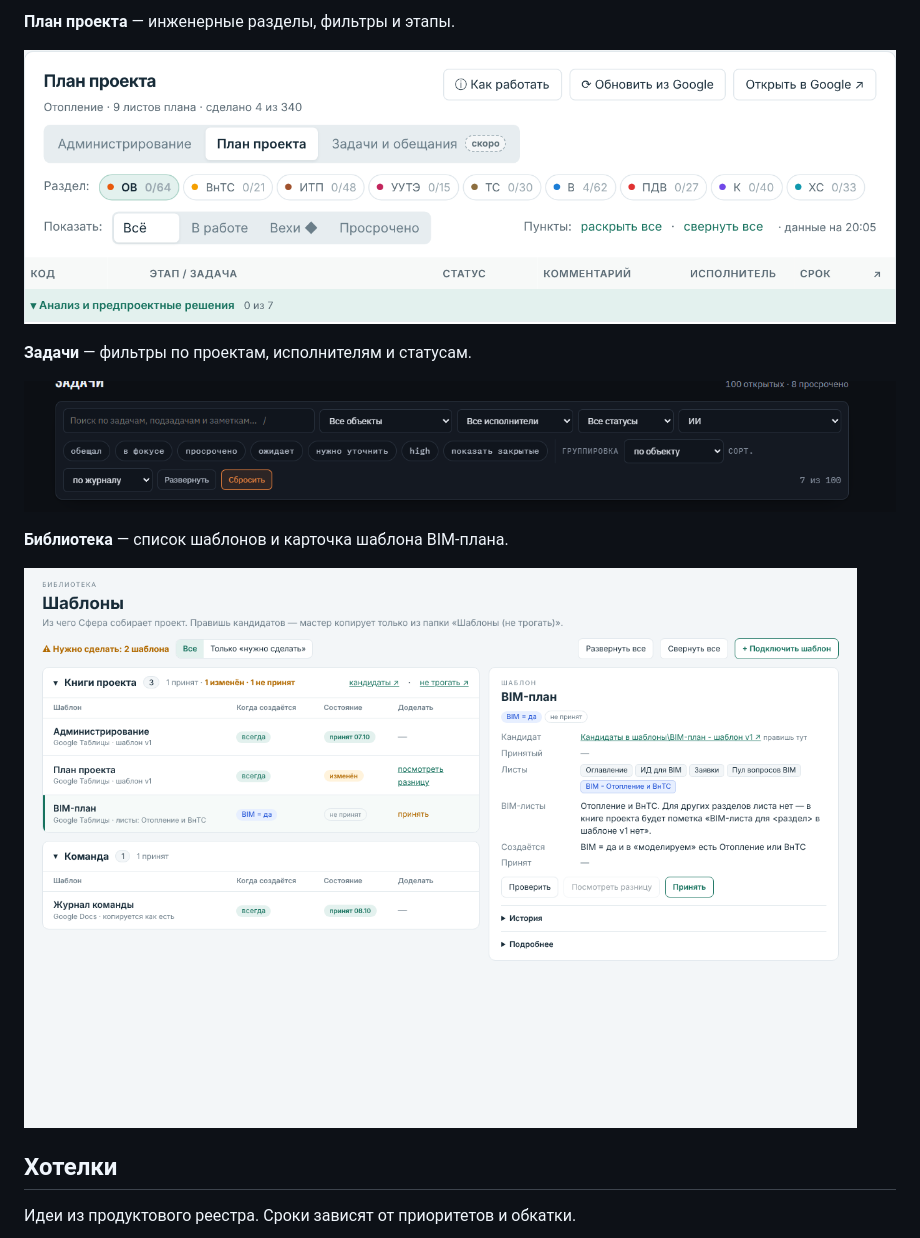
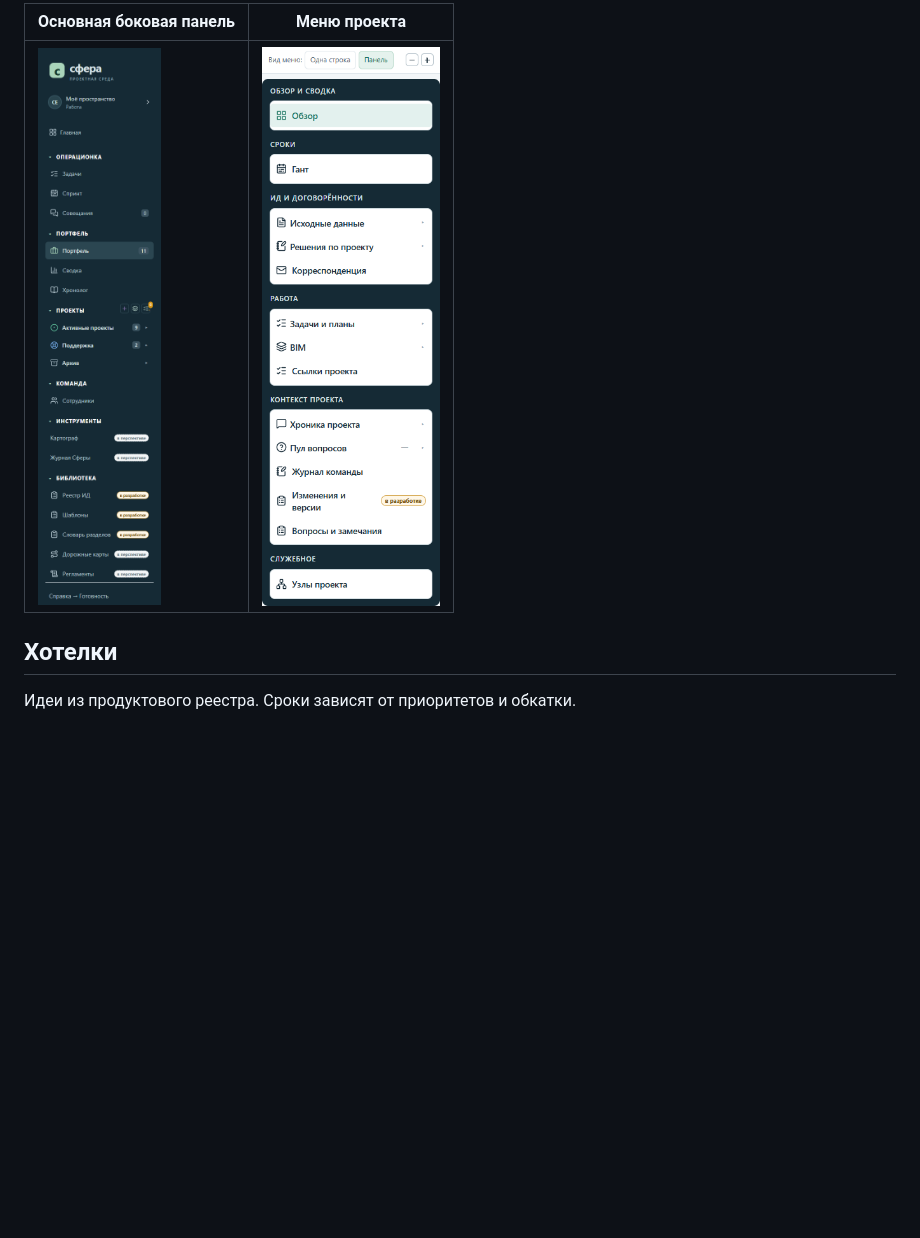
Before and after one commit to saeprc-lang/sfera-showcase, a Markdown page: README.md, the part around one of its changes. GitHub-like rendering; pictures changed too: work-project-menu.png (added), work-sidebar.png (added); blank space fills up the shorter version.

Commit message:
Показать рабочие экраны Сферы

```diff
--- a/README.md
+++ b/README.md
@@ -45,17 +38,7 @@
 
-</details>
-
-**План проекта** — инженерные разделы, фильтры и этапы.
-
-![Панель плана проекта с инженерными разделами и фильтрами](demo-plan-sections.png)
-
-**Задачи** — фильтры по проектам, исполнителям и статусам.
-
-![Панель фильтров задач](demo-task-filters.png)
-
-**Библиотека** — список шаблонов и карточка шаблона BIM-плана.
-
-![Библиотека шаблонов и боковая панель BIM-плана](demo-template-library.png)
+| Основная боковая панель | Меню проекта |
+| --- | --- |
+| ![Основная боковая панель рабочей Сферы](work-sidebar.png) | ![Боковое меню проекта в рабочей Сфере](work-project-menu.png) |
 
 ## Хотелки
 
```
Also changed, not shown: other parts of README.md (+3 -10 lines), work-portfolio.png (added).
